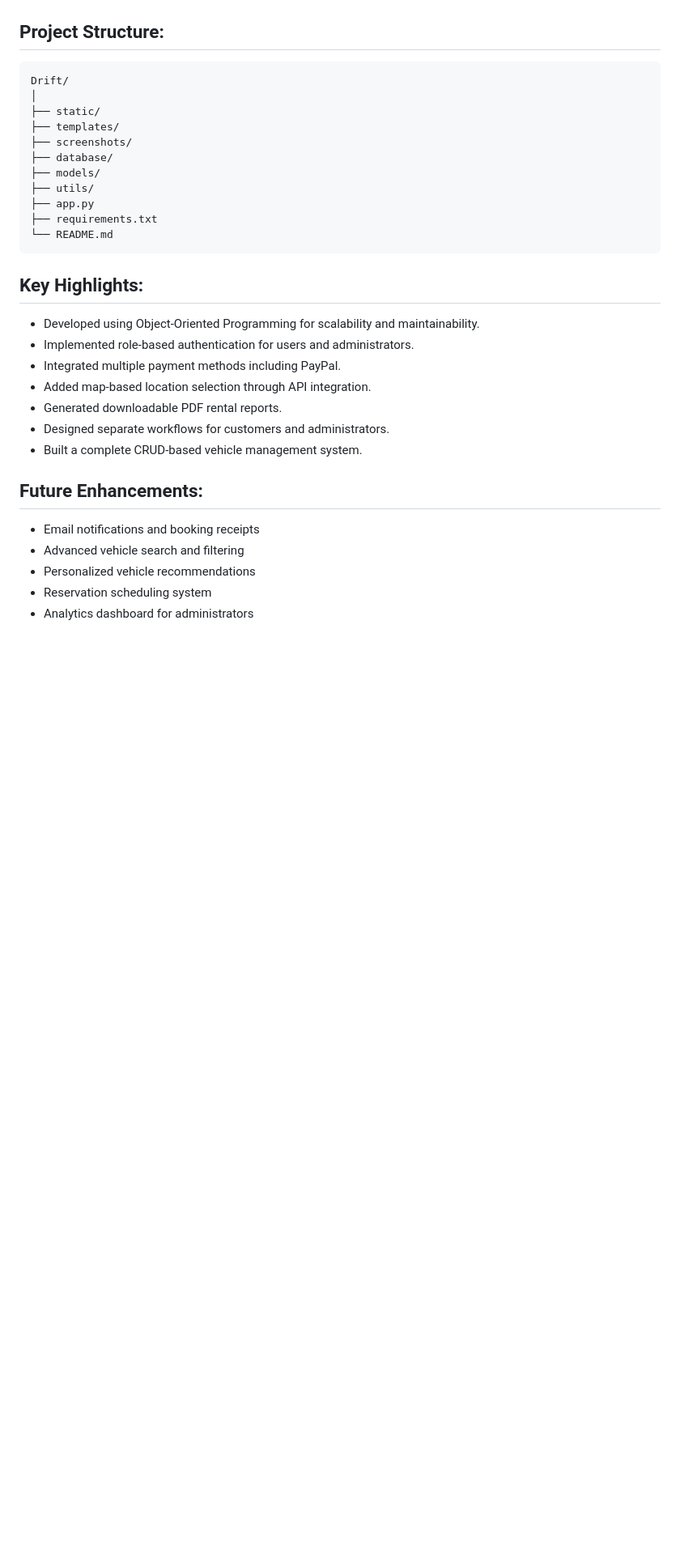
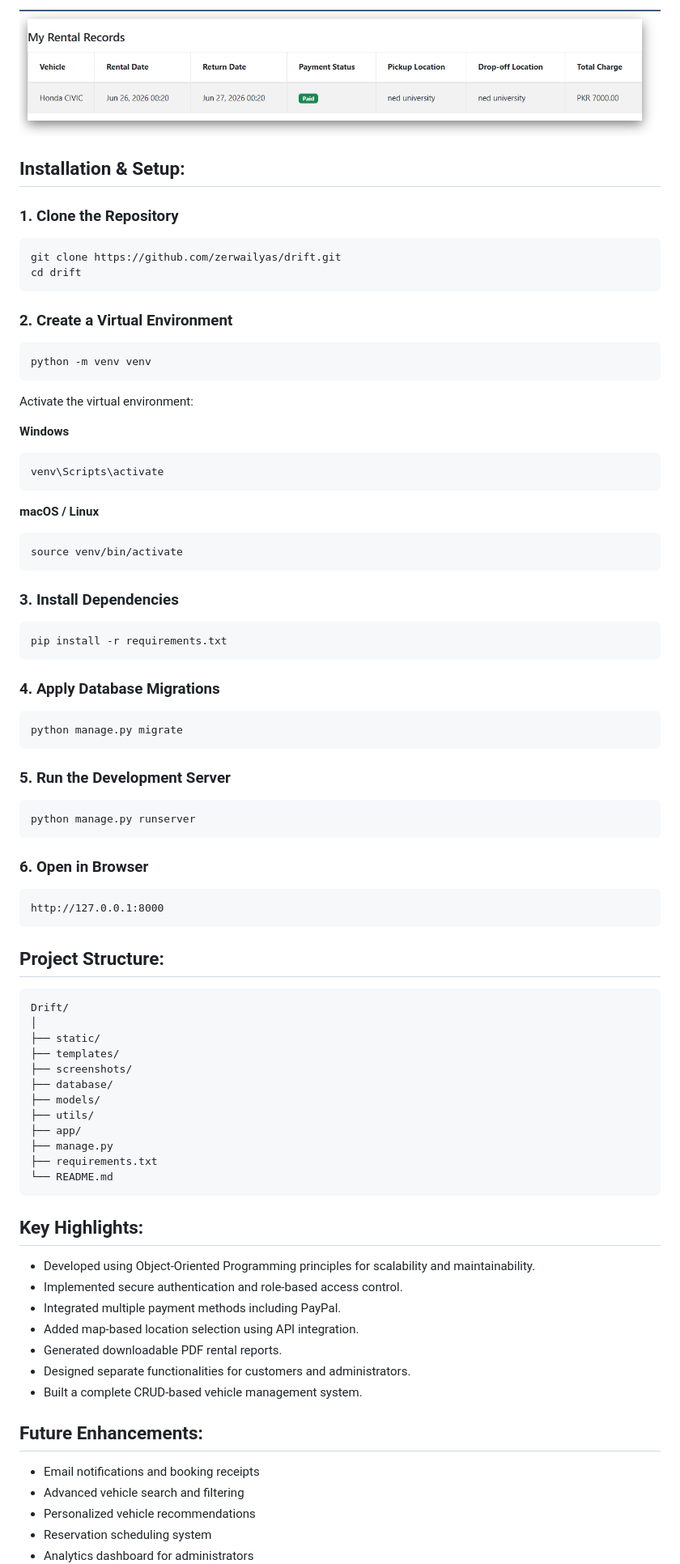
Before and after one commit to zerwailyas/DRIFT, a Markdown page: README.md, the part around one of its changes. Shown at 81% size. GitHub-like rendering; folded sections open; blank space fills up the shorter version.

Commit message:
Revise README for clarity and updated features
Updated project description, features, and installation instructions in README.md. Enhanced clarity and added details about technologies used.

````diff
--- a/README.md
+++ b/README.md
@@ -73,4 +79,59 @@ Drift streamlines the car rental process by allowing users to browse vehicles, m
+![Rental History](screenshots/rental_history.png)
+
 </details>
+
+## Installation & Setup:
+
+### 1. Clone the Repository
+
+```bash
+git clone https://github.com/zerwailyas/drift.git
+cd drift
+```
+
+### 2. Create a Virtual Environment
+
+```bash
+python -m venv venv
+```
+
+Activate the virtual environment:
+
+**Windows**
+
+```bash
+venv\Scripts\activate
+```
+
+**macOS / Linux**
+
+```bash
+source venv/bin/activate
+```
+
+### 3. Install Dependencies
+
+```bash
+pip install -r requirements.txt
+```
+
+### 4. Apply Database Migrations
+
+```bash
+python manage.py migrate
+```
+
+### 5. Run the Development Server
+
+```bash
+python manage.py runserver
+```
+
+### 6. Open in Browser
+
+```text
+http://127.0.0.1:8000
+```
 
 ## Project Structure:
 
@@ -83,19 +144,20 @@ Drift/
 ├── database/
 ├── models/
 ├── utils/
-├── app.py
+├── app/
+├── manage.py
 ├── requirements.txt
 └── README.md
 ```
 
 ## Key Highlights:
 
-* Developed using Object-Oriented Programming for scalability and maintainability.
-* Implemented role-based authentication for users and administrators.
+* Developed using Object-Oriented Programming principles for scalability and maintainability.
+* Implemented secure authentication and role-based access control.
 * Integrated multiple payment methods including PayPal.
-* Added map-based location selection through API integration.
+* Added map-based location selection using API integration.
 * Generated downloadable PDF rental reports.
-* Designed separate workflows for customers and administrators.
+* Designed separate functionalities for customers and administrators.
 * Built a complete CRUD-based vehicle management system.
 
 ## Future Enhancements:
````
Also changed, not shown: other parts of README.md (+26 -19 lines).
